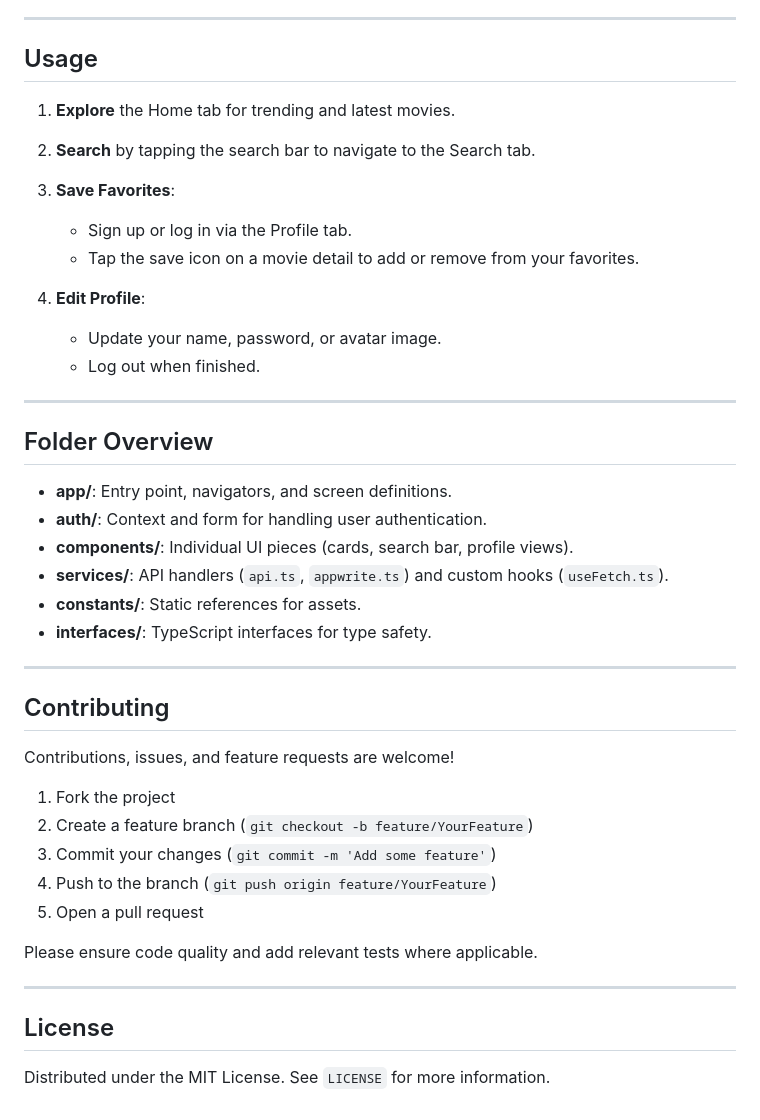
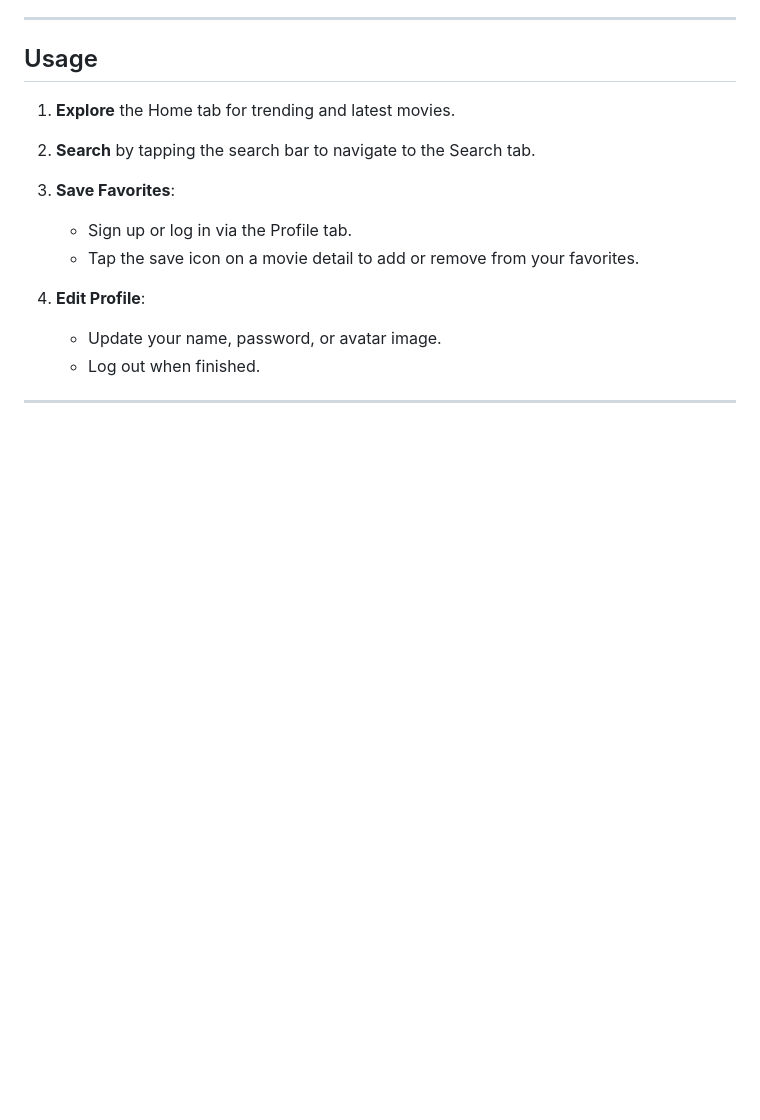
Before and after one commit to ehz0ah/Cinemax, a Markdown page: README.md, the part around one of its changes. Drawn GitHub-style; blank space fills up the shorter version.

```diff
--- a/README.md
+++ b/README.md
@@ -142,32 +132,3 @@ expo start
    * Log out when finished.
 
 ---
-
-## Folder Overview
-
-* **app/**: Entry point, navigators, and screen definitions.
-* **auth/**: Context and form for handling user authentication.
-* **components/**: Individual UI pieces (cards, search bar, profile views).
-* **services/**: API handlers (`api.ts`, `appwrite.ts`) and custom hooks (`useFetch.ts`).
-* **constants/**: Static references for assets.
-* **interfaces/**: TypeScript interfaces for type safety.
-
----
-
-## Contributing
-
-Contributions, issues, and feature requests are welcome!
-
-1. Fork the project
-2. Create a feature branch (`git checkout -b feature/YourFeature`)
-3. Commit your changes (`git commit -m 'Add some feature'`)
-4. Push to the branch (`git push origin feature/YourFeature`)
-5. Open a pull request
-
-Please ensure code quality and add relevant tests where applicable.
-
----
-
-## License
-
-Distributed under the MIT License. See `LICENSE` for more information.
```
Also changed, not shown: other parts of README.md (+4 -14 lines).
